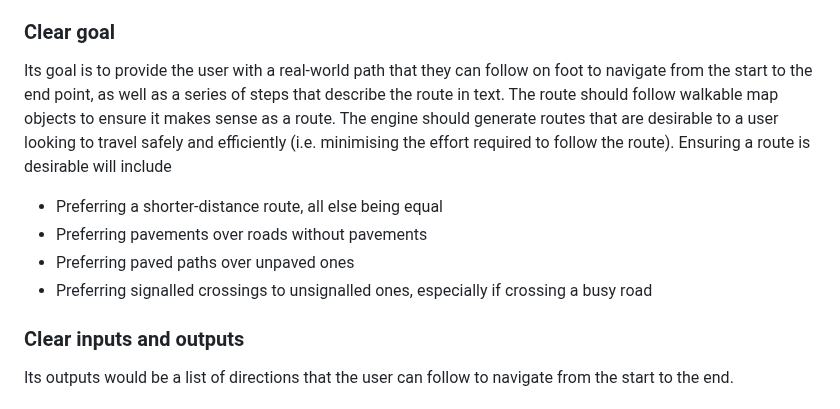
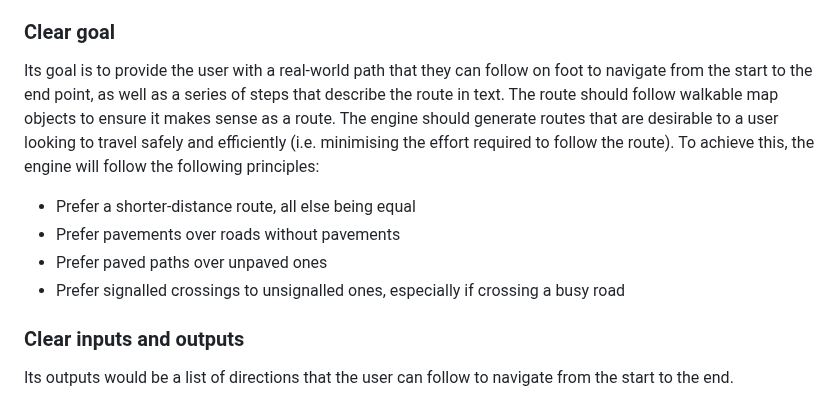
Before and after one commit to RandomSearch18/a-level-project, a Markdown page: docs/readme.md, the part around the change. Rendered like a GitHub page.

Commit message:
Clear goal: reword

```diff
--- a/docs/readme.md
+++ b/docs/readme.md
@@ -23,12 +23,12 @@ The routing engine is provided with coordinates for a starting point, and coordi
 
 ### Clear goal
 
-Its goal is to provide the user with a real-world path that they can follow on foot to navigate from the start to the end point, as well as a series of steps that describe the route in text. The route should follow walkable map objects to ensure it makes sense as a route. The engine should generate routes that are desirable to a user looking to travel safely and efficiently (i.e. minimising the effort required to follow the route).<!-- Planing walks for leisure (e.g. circular path walks through woods) --> Ensuring a route is desirable will include
+Its goal is to provide the user with a real-world path that they can follow on foot to navigate from the start to the end point, as well as a series of steps that describe the route in text. The route should follow walkable map objects to ensure it makes sense as a route. The engine should generate routes that are desirable to a user looking to travel safely and efficiently (i.e. minimising the effort required to follow the route).<!-- Planing walks for leisure (e.g. circular path walks through woods) --> To achieve this, the engine will follow the following principles:
 
-* Preferring a shorter-distance route, all else being equal
-* Preferring pavements over roads without pavements
-* Preferring paved paths over unpaved ones
-* Preferring signalled crossings to unsignalled ones, especially if crossing a busy road
+* Prefer a shorter-distance route, all else being equal
+* Prefer pavements over roads without pavements
+* Prefer paved paths over unpaved ones
+* Prefer signalled crossings to unsignalled ones, especially if crossing a busy road
 
 ### Clear inputs and outputs
 
```
